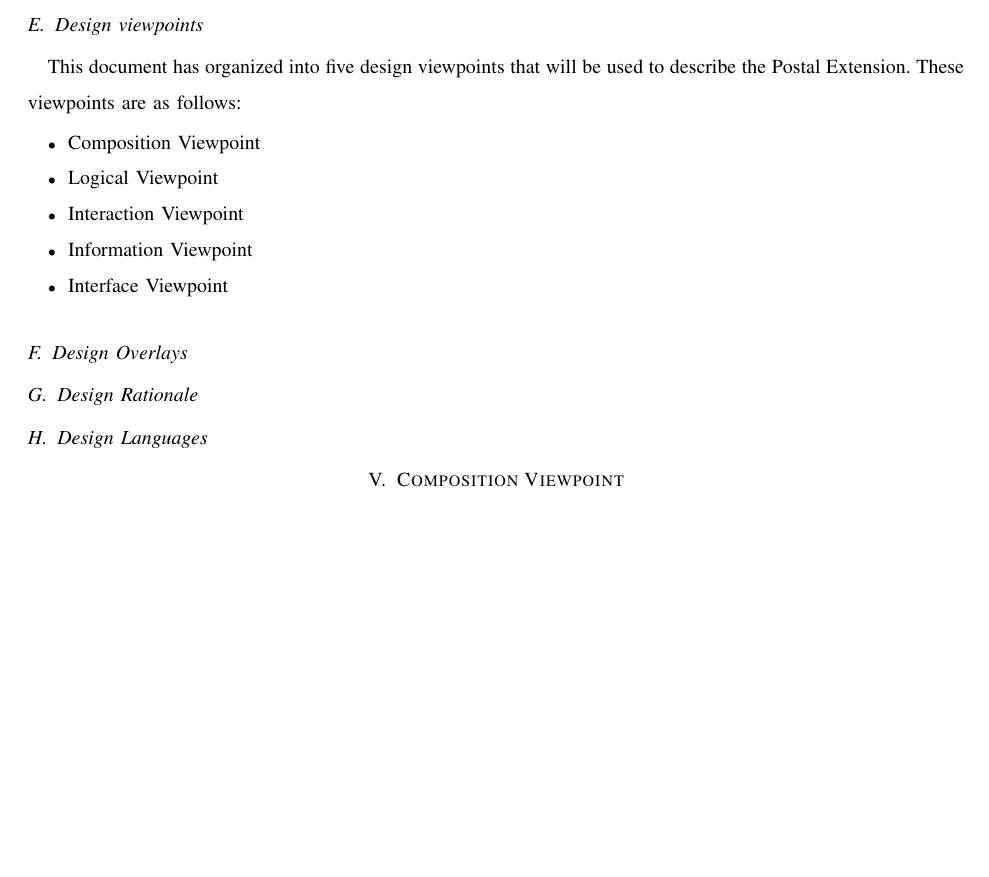
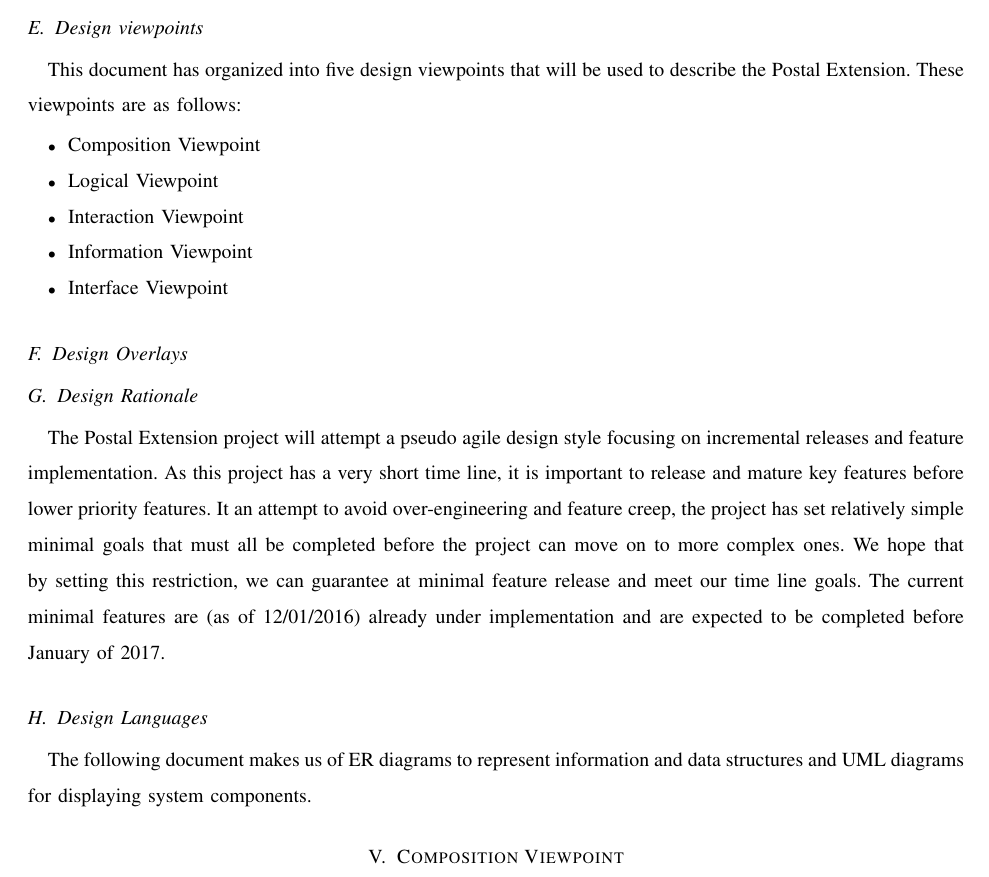
Before and after one commit to slichlyter12/Postal, a LaTeX paper (DesignDocument/design.tex): part of page 5 of 10, cut so that both start at the same text, the shorter picture padded with empty space. Compiled offline with pdfLaTeX; a missing font is replaced by an installed copy or a similar font; a LaTeX package or settings file that is missing is left out.

Commit message:
Intro stuff

```diff
--- a/DesignDocument/design.tex
+++ b/DesignDocument/design.tex
@@ -143,9 +143,16 @@ These viewpoints are as follows:
 
 % 4.7
 \subsection{Design Rationale}
+The Postal Extension project will attempt a pseudo agile design style focusing on incremental releases and feature implementation.
+As this project has a very short time line, it is important to release and mature key features before lower priority features.
+It an attempt to avoid over-engineering and feature creep, the project has set relatively simple minimal goals that must all be completed before the project can move on to more complex ones.
+We hope that by setting this restriction, we can guarantee at minimal feature release and meet our time line goals.
+The current minimal features are (as of 12/01/2016) already under implementation and are expected to be completed before January of 2017.
+
 
 % 4.8
 \subsection{Design Languages}
+The following document makes us of ER diagrams to represent information and data structures and UML diagrams for displaying system components.
 
 
 
```
